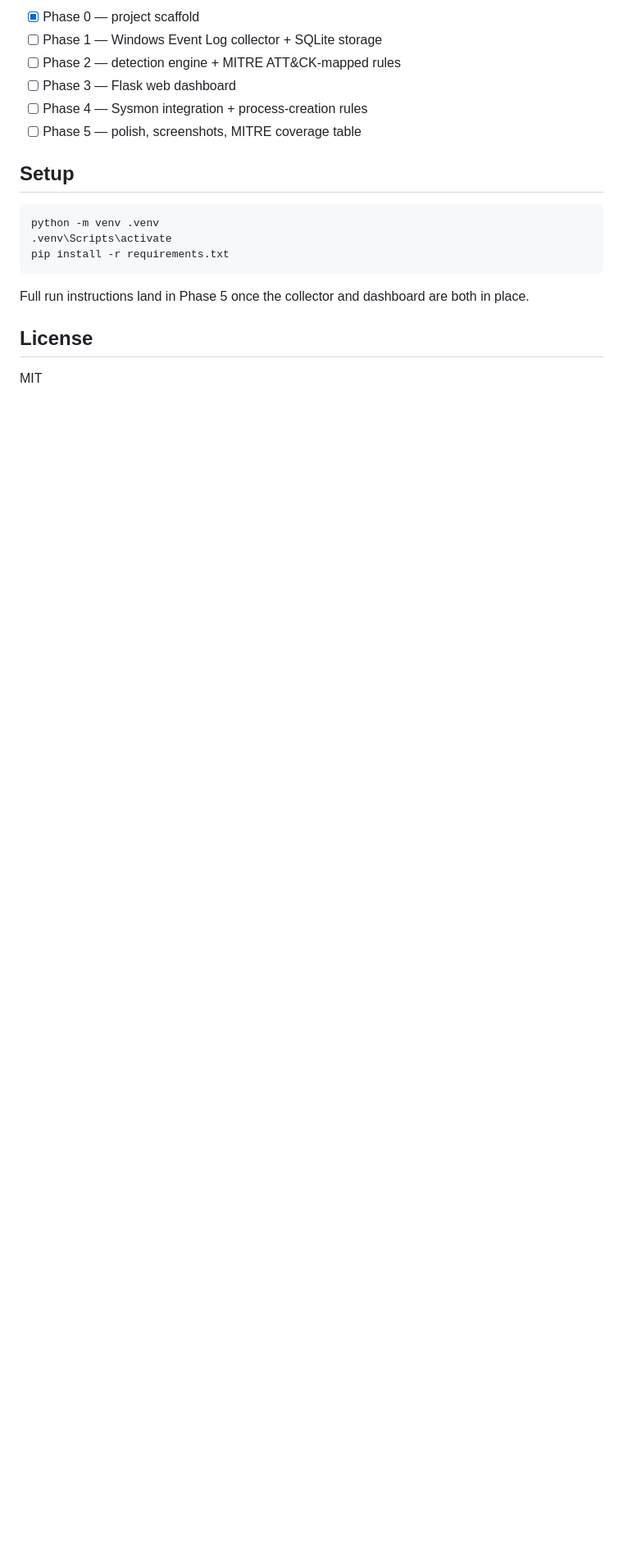
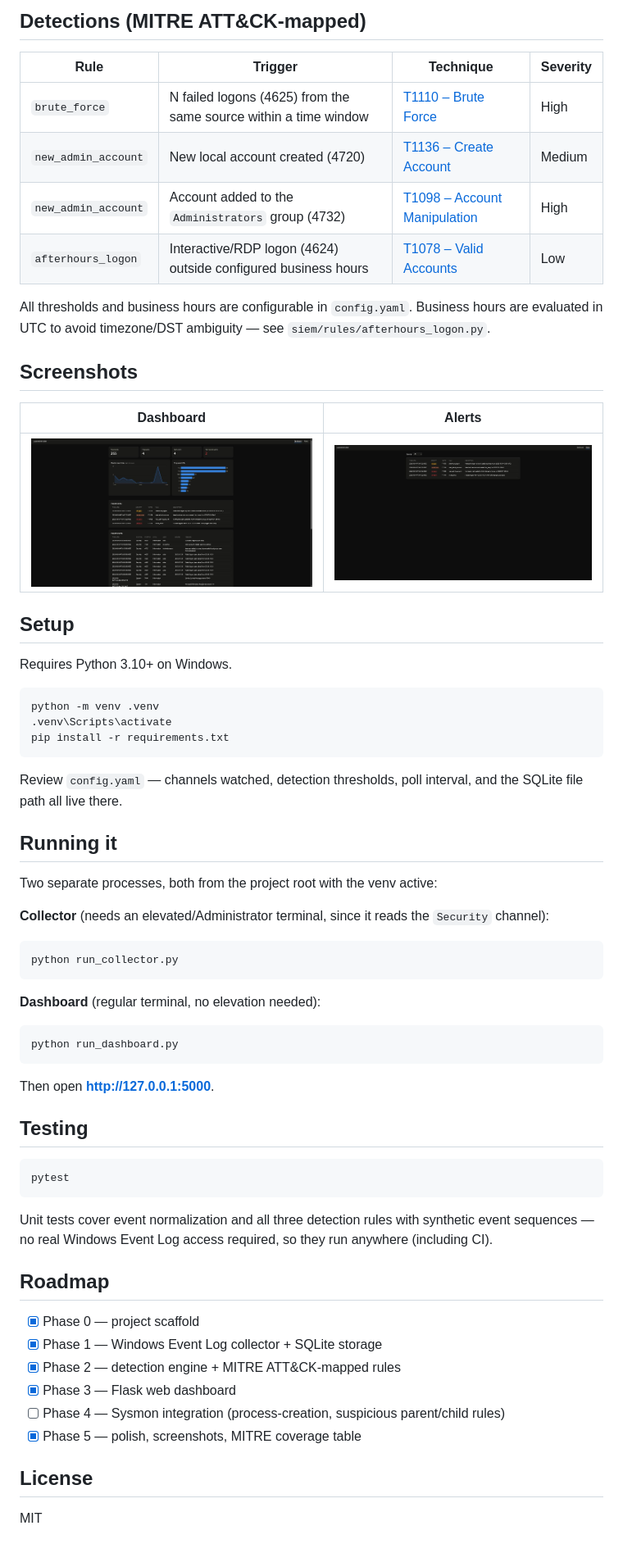
Before and after one commit to rackvzz/pysentinel-siem, a Markdown page: README.md, the part around one of its changes. Shown at 82% size. Rendered like a GitHub page; pictures changed too: docs/screenshots/alerts.jpg (added), docs/screenshots/dashboard.jpg (added); blank space fills up the shorter version.

Commit message:
Phase 5: README polish, MITRE coverage table, screenshots, LICENSE
- Full README: architecture diagram, MITRE ATT&CK detection table,
  setup/run/test instructions, roadmap
- docs/screenshots/: real screenshots of the dashboard and alerts pages
  running against a demo dataset (System channel events + one alert of
  each type: brute force, admin escalation, new account, after-hours)
- LICENSE: MIT

Co-Authored-By: Claude Sonnet 5 <noreply@anthropic.com>

````diff
--- a/README.md
+++ b/README.md
@@ -44,12 +44,24 @@ Two independent long-running processes share one SQLite file:
 
-- [x] Phase 0 — project scaffold
-- [ ] Phase 1 — Windows Event Log collector + SQLite storage
-- [ ] Phase 2 — detection engine + MITRE ATT&CK-mapped rules
-- [ ] Phase 3 — Flask web dashboard
-- [ ] Phase 4 — Sysmon integration + process-creation rules
-- [ ] Phase 5 — polish, screenshots, MITRE coverage table
+## Detections (MITRE ATT&CK-mapped)
+
+| Rule | Trigger | Technique | Severity |
+|---|---|---|---|
+| `brute_force` | N failed logons (4625) from the same source within a time window | [T1110 – Brute Force](https://attack.mitre.org/techniques/T1110/) | High |
+| `new_admin_account` | New local account created (4720) | [T1136 – Create Account](https://attack.mitre.org/techniques/T1136/) | Medium |
+| `new_admin_account` | Account added to the `Administrators` group (4732) | [T1098 – Account Manipulation](https://attack.mitre.org/techniques/T1098/) | High |
+| `afterhours_logon` | Interactive/RDP logon (4624) outside configured business hours | [T1078 – Valid Accounts](https://attack.mitre.org/techniques/T1078/) | Low |
+
+All thresholds and business hours are configurable in `config.yaml`. Business hours are evaluated in UTC to avoid timezone/DST ambiguity — see `siem/rules/afterhours_logon.py`.
+
+## Screenshots
+
+| Dashboard | Alerts |
+|---|---|
+| ![Dashboard](docs/screenshots/dashboard.jpg) | ![Alerts](docs/screenshots/alerts.jpg) |
 
 ## Setup
+
+Requires Python 3.10+ on Windows.
 
 ```
 python -m venv .venv
@@ -57,7 +69,40 @@ python -m venv .venv
 pip install -r requirements.txt
 ```
 
-Full run instructions land in Phase 5 once the collector and dashboard are both in place.
+Review `config.yaml` — channels watched, detection thresholds, poll interval, and the SQLite file path all live there.
+
+## Running it
+
+Two separate processes, both from the project root with the venv active:
+
+**Collector** (needs an elevated/Administrator terminal, since it reads the `Security` channel):
+```
+python run_collector.py
+```
+
+**Dashboard** (regular terminal, no elevation needed):
+```
+python run_dashboard.py
+```
+
+Then open **http://127.0.0.1:5000**.
+
+## Testing
+
+```
+pytest
+```
+
+Unit tests cover event normalization and all three detection rules with synthetic event sequences — no real Windows Event Log access required, so they run anywhere (including CI).
+
+## Roadmap
+
+- [x] Phase 0 — project scaffold
+- [x] Phase 1 — Windows Event Log collector + SQLite storage
+- [x] Phase 2 — detection engine + MITRE ATT&CK-mapped rules
+- [x] Phase 3 — Flask web dashboard
+- [ ] Phase 4 — Sysmon integration (process-creation, suspicious parent/child rules)
+- [x] Phase 5 — polish, screenshots, MITRE coverage table
 
 ## License
 
````
Also changed, not shown: other parts of README.md (+9 -9 lines), 1 other file.
